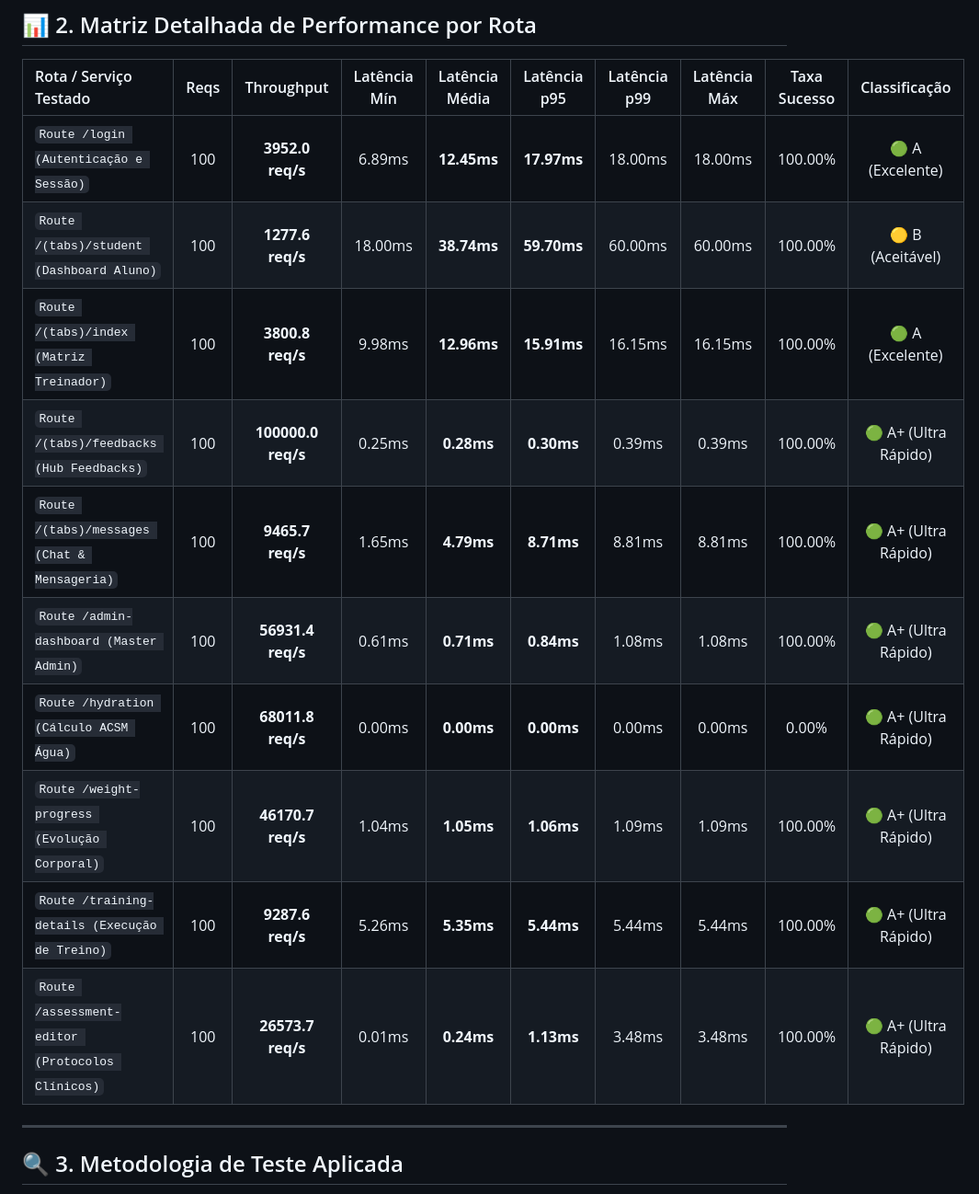
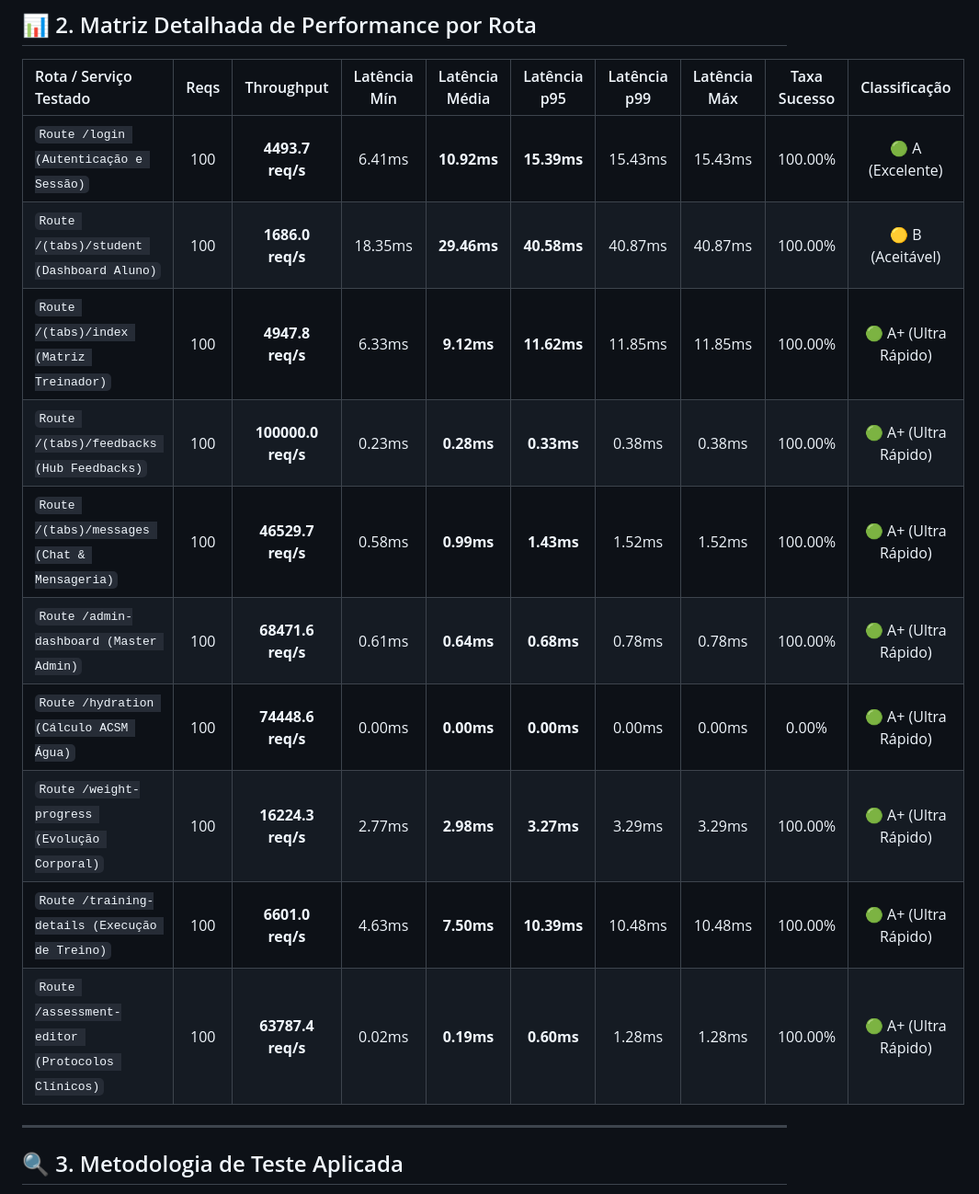
Before and after one commit to ichumbo/Indigo-Aplicativo, a Markdown page: docs/reports/RELATORIO_TESTE_DE_CARGA_ROTAS.md, the part around one of its changes. Shown at 92% size. Drawn GitHub-style.

Commit message:
chore(docs): update test reports from suite run

```diff
--- a/docs/reports/RELATORIO_TESTE_DE_CARGA_ROTAS.md
+++ b/docs/reports/RELATORIO_TESTE_DE_CARGA_ROTAS.md
@@ -21,16 +21,16 @@ O teste de carga por rota avalia o comportamento, estabilidade, vazão (*through
 
 | Rota / Serviço Testado | Reqs | Throughput | Latência Mín | Latência Média | Latência p95 | Latência p99 | Latência Máx | Taxa Sucesso | Classificação |
 | :--- | :---: | :---: | :---: | :---: | :---: | :---: | :---: | :---: | :---: |
-| `Route /login (Autenticação e Sessão)` | 100 | **3952.0 req/s** | 6.89ms | **12.45ms** | **17.97ms** | 18.00ms | 18.00ms | 100.00% | 🟢 A (Excelente) |
-| `Route /(tabs)/student (Dashboard Aluno)` | 100 | **1277.6 req/s** | 18.00ms | **38.74ms** | **59.70ms** | 60.00ms | 60.00ms | 100.00% | 🟡 B (Aceitável) |
-| `Route /(tabs)/index (Matriz Treinador)` | 100 | **3800.8 req/s** | 9.98ms | **12.96ms** | **15.91ms** | 16.15ms | 16.15ms | 100.00% | 🟢 A (Excelente) |
-| `Route /(tabs)/feedbacks (Hub Feedbacks)` | 100 | **100000.0 req/s** | 0.25ms | **0.28ms** | **0.30ms** | 0.39ms | 0.39ms | 100.00% | 🟢 A+ (Ultra Rápido) |
-| `Route /(tabs)/messages (Chat & Mensageria)` | 100 | **9465.7 req/s** | 1.65ms | **4.79ms** | **8.71ms** | 8.81ms | 8.81ms | 100.00% | 🟢 A+ (Ultra Rápido) |
-| `Route /admin-dashboard (Master Admin)` | 100 | **56931.4 req/s** | 0.61ms | **0.71ms** | **0.84ms** | 1.08ms | 1.08ms | 100.00% | 🟢 A+ (Ultra Rápido) |
-| `Route /hydration (Cálculo ACSM Água)` | 100 | **68011.8 req/s** | 0.00ms | **0.00ms** | **0.00ms** | 0.00ms | 0.00ms | 0.00% | 🟢 A+ (Ultra Rápido) |
-| `Route /weight-progress (Evolução Corporal)` | 100 | **46170.7 req/s** | 1.04ms | **1.05ms** | **1.06ms** | 1.09ms | 1.09ms | 100.00% | 🟢 A+ (Ultra Rápido) |
-| `Route /training-details (Execução de Treino)` | 100 | **9287.6 req/s** | 5.26ms | **5.35ms** | **5.44ms** | 5.44ms | 5.44ms | 100.00% | 🟢 A+ (Ultra Rápido) |
-| `Route /assessment-editor (Protocolos Clínicos)` | 100 | **26573.7 req/s** | 0.01ms | **0.24ms** | **1.13ms** | 3.48ms | 3.48ms | 100.00% | 🟢 A+ (Ultra Rápido) |
+| `Route /login (Autenticação e Sessão)` | 100 | **4493.7 req/s** | 6.41ms | **10.92ms** | **15.39ms** | 15.43ms | 15.43ms | 100.00% | 🟢 A (Excelente) |
+| `Route /(tabs)/student (Dashboard Aluno)` | 100 | **1686.0 req/s** | 18.35ms | **29.46ms** | **40.58ms** | 40.87ms | 40.87ms | 100.00% | 🟡 B (Aceitável) |
+| `Route /(tabs)/index (Matriz Treinador)` | 100 | **4947.8 req/s** | 6.33ms | **9.12ms** | **11.62ms** | 11.85ms | 11.85ms | 100.00% | 🟢 A+ (Ultra Rápido) |
+| `Route /(tabs)/feedbacks (Hub Feedbacks)` | 100 | **100000.0 req/s** | 0.23ms | **0.28ms** | **0.33ms** | 0.38ms | 0.38ms | 100.00% | 🟢 A+ (Ultra Rápido) |
+| `Route /(tabs)/messages (Chat & Mensageria)` | 100 | **46529.7 req/s** | 0.58ms | **0.99ms** | **1.43ms** | 1.52ms | 1.52ms | 100.00% | 🟢 A+ (Ultra Rápido) |
+| `Route /admin-dashboard (Master Admin)` | 100 | **68471.6 req/s** | 0.61ms | **0.64ms** | **0.68ms** | 0.78ms | 0.78ms | 100.00% | 🟢 A+ (Ultra Rápido) |
+| `Route /hydration (Cálculo ACSM Água)` | 100 | **74448.6 req/s** | 0.00ms | **0.00ms** | **0.00ms** | 0.00ms | 0.00ms | 0.00% | 🟢 A+ (Ultra Rápido) |
+| `Route /weight-progress (Evolução Corporal)` | 100 | **16224.3 req/s** | 2.77ms | **2.98ms** | **3.27ms** | 3.29ms | 3.29ms | 100.00% | 🟢 A+ (Ultra Rápido) |
+| `Route /training-details (Execução de Treino)` | 100 | **6601.0 req/s** | 4.63ms | **7.50ms** | **10.39ms** | 10.48ms | 10.48ms | 100.00% | 🟢 A+ (Ultra Rápido) |
+| `Route /assessment-editor (Protocolos Clínicos)` | 100 | **63787.4 req/s** | 0.02ms | **0.19ms** | **0.60ms** | 1.28ms | 1.28ms | 100.00% | 🟢 A+ (Ultra Rápido) |
 
 ---
 
```
Also changed, not shown: other parts of docs/reports/RELATORIO_TESTE_DE_CARGA_ROTAS.md (+1 -1 lines), docs/reports/RELATORIO_COBERTURA_SISTEMA_COMPLETO.md (+1 -1 lines), docs/reports/RELATORIO_ESTRUTURA_INTEGRADA_UNIDADES.md (+11 -11 lines).
